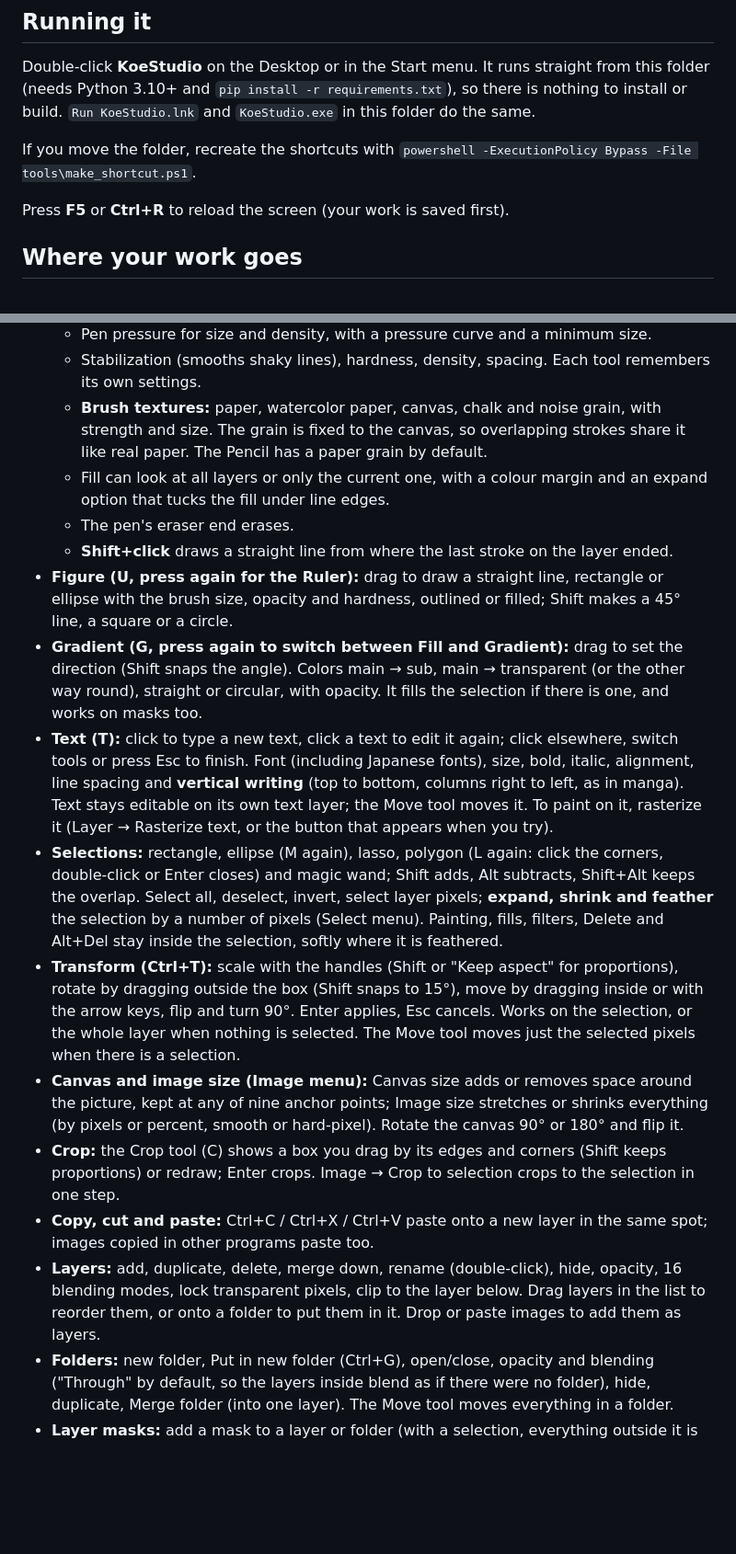
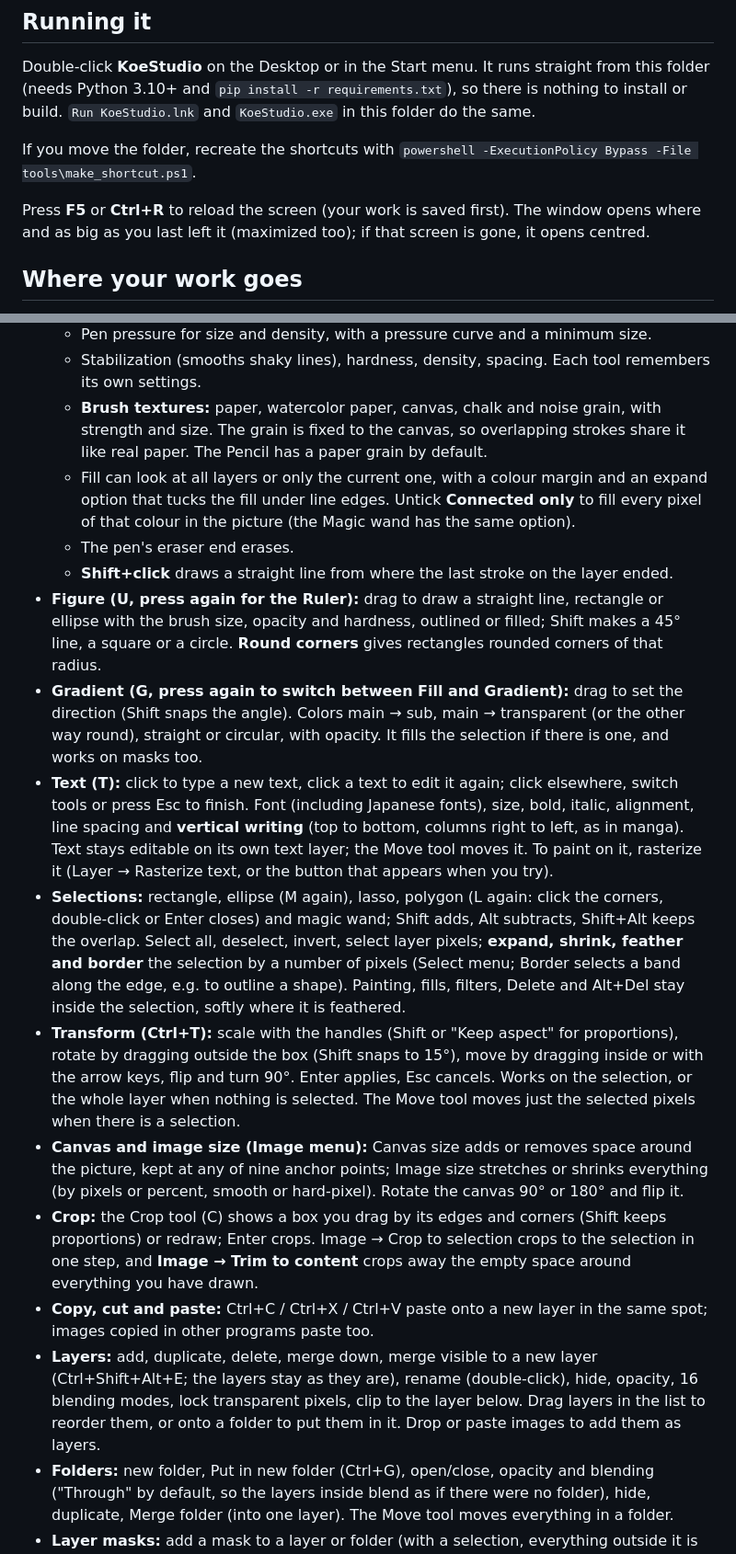
Before and after one commit to laurmoe7/KoeStudio, a Markdown page: README.md, 2 parts joined by grey strips. Shown at 92% size. Rendered like a GitHub page; blank space fills up the shorter version.

Commit message:
Document window placement and the new tools
Co-Authored-By: Claude Opus 5.5 <noreply@anthropic.com>

```diff
--- a/README.md
+++ b/README.md
@@ -8,7 +8,7 @@ Double-click **KoeStudio** on the Desktop or in the Start menu. It runs straight
 
 If you move the folder, recreate the shortcuts with `powershell -ExecutionPolicy Bypass -File tools\make_shortcut.ps1`.
 
-Press **F5** or **Ctrl+R** to reload the screen (your work is saved first).
+Press **F5** or **Ctrl+R** to reload the screen (your work is saved first). The window opens where and as big as you last left it (maximized too); if that screen is gone, it opens centred.
 
 ## Where your work goes
 
@@ -26,18 +26,18 @@ Press **F5** or **Ctrl+R** to reload the screen (your work is saved first).
   - Pen pressure for size and density, with a pressure curve and a minimum size.
   - Stabilization (smooths shaky lines), hardness, density, spacing. Each tool remembers its own settings.
   - **Brush textures:** paper, watercolor paper, canvas, chalk and noise grain, with strength and size. The grain is fixed to the canvas, so overlapping strokes share it like real paper. The Pencil has a paper grain by default.
-  - Fill can look at all layers or only the current one, with a colour margin and an expand option that tucks the fill under line edges.
+  - Fill can look at all layers or only the current one, with a colour margin and an expand option that tucks the fill under line edges. Untick **Connected only** to fill every pixel of that colour in the picture (the Magic wand has the same option).
   - The pen's eraser end erases.
   - **Shift+click** draws a straight line from where the last stroke on the layer ended.
-- **Figure (U, press again for the Ruler):** drag to draw a straight line, rectangle or ellipse with the brush size, opacity and hardness, outlined or filled; Shift makes a 45° line, a square or a circle.
+- **Figure (U, press again for the Ruler):** drag to draw a straight line, rectangle or ellipse with the brush size, opacity and hardness, outlined or filled; Shift makes a 45° line, a square or a circle. **Round corners** gives rectangles rounded corners of that radius.
 - **Gradient (G, press again to switch between Fill and Gradient):** drag to set the direction (Shift snaps the angle). Colors main → sub, main → transparent (or the other way round), straight or circular, with opacity. It fills the selection if there is one, and works on masks too.
 - **Text (T):** click to type a new text, click a text to edit it again; click elsewhere, switch tools or press Esc to finish. Font (including Japanese fonts), size, bold, italic, alignment, line spacing and **vertical writing** (top to bottom, columns right to left, as in manga). Text stays editable on its own text layer; the Move tool moves it. To paint on it, rasterize it (Layer → Rasterize text, or the button that appears when you try).
-- **Selections:** rectangle, ellipse (M again), lasso, polygon (L again: click the corners, double-click or Enter closes) and magic wand; Shift adds, Alt subtracts, Shift+Alt keeps the overlap. Select all, deselect, invert, select layer pixels; **expand, shrink and feather** the selection by a number of pixels (Select menu). Painting, fills, filters, Delete and Alt+Del stay inside the selection, softly where it is feathered.
+- **Selections:** rectangle, ellipse (M again), lasso, polygon (L again: click the corners, double-click or Enter closes) and magic wand; Shift adds, Alt subtracts, Shift+Alt keeps the overlap. Select all, deselect, invert, select layer pixels; **expand, shrink, feather and border** the selection by a number of pixels (Select menu; Border selects a band along the edge, e.g. to outline a shape). Painting, fills, filters, Delete and Alt+Del stay inside the selection, softly where it is feathered.
 - **Transform (Ctrl+T):** scale with the handles (Shift or "Keep aspect" for proportions), rotate by dragging outside the box (Shift snaps to 15°), move by dragging inside or with the arrow keys, flip and turn 90°. Enter applies, Esc cancels. Works on the selection, or the whole layer when nothing is selected. The Move tool moves just the selected pixels when there is a selection.
 - **Canvas and image size (Image menu):** Canvas size adds or removes space around the picture, kept at any of nine anchor points; Image size stretches or shrinks everything (by pixels or percent, smooth or hard-pixel). Rotate the canvas 90° or 180° and flip it.
-- **Crop:** the Crop tool (C) shows a box you drag by its edges and corners (Shift keeps proportions) or redraw; Enter crops. Image → Crop to selection crops to the selection in one step.
+- **Crop:** the Crop tool (C) shows a box you drag by its edges and corners (Shift keeps proportions) or redraw; Enter crops. Image → Crop to selection crops to the selection in one step, and **Image → Trim to content** crops away the empty space around everything you have drawn.
 - **Copy, cut and paste:** Ctrl+C / Ctrl+X / Ctrl+V paste onto a new layer in the same spot; images copied in other programs paste too.
-- **Layers:** add, duplicate, delete, merge down, rename (double-click), hide, opacity, 16 blending modes, lock transparent pixels, clip to the layer below. Drag layers in the list to reorder them, or onto a folder to put them in it. Drop or paste images to add them as layers.
+- **Layers:** add, duplicate, delete, merge down, merge visible to a new layer (Ctrl+Shift+Alt+E; the layers stay as they are), rename (double-click), hide, opacity, 16 blending modes, lock transparent pixels, clip to the layer below. Drag layers in the list to reorder them, or onto a folder to put them in it. Drop or paste images to add them as layers.
 - **Folders:** new folder, Put in new folder (Ctrl+G), open/close, opacity and blending ("Through" by default, so the layers inside blend as if there were no folder), hide, duplicate, Merge folder (into one layer). The Move tool moves everything in a folder.
 - **Layer masks:** add a mask to a layer or folder (with a selection, everything outside it is hidden). Click the mask thumbnail to paint on it: painting hides and erasing shows again, as in Clip Studio Paint. "Painting on mask" shows in the top bar. Turn masks off, apply them or delete them from the Layer menu. View → Show mask area tints what the mask hides in red while you paint on it.
 - **Screentone:** Layer → New screentone makes a tone layer (in the selection, if there is one) with a density, dot spacing, angle, shape (dots, lines, squares, diamonds, noise) and dot colour, previewed in the dialog. Paint on a tone layer in gray: darker gives denser dots, white or erasing removes them. Layer → Screentone settings turns any layer into tone (or back) and changes its dots; Rasterize screentone turns the dots into ordinary pixels. Merging a tone layer down keeps its dots.
```
Also changed, not shown: other parts of README.md (+1 -0 lines), CLAUDE.md (+4 -3 lines).
